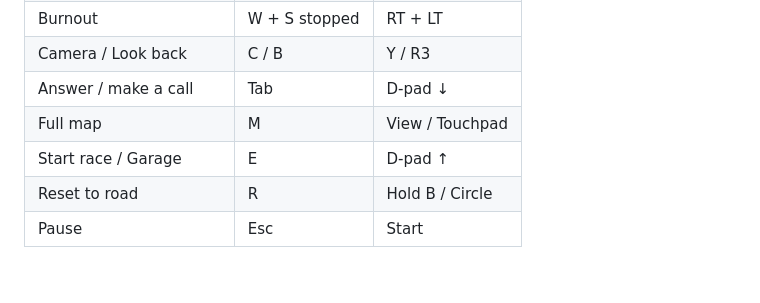
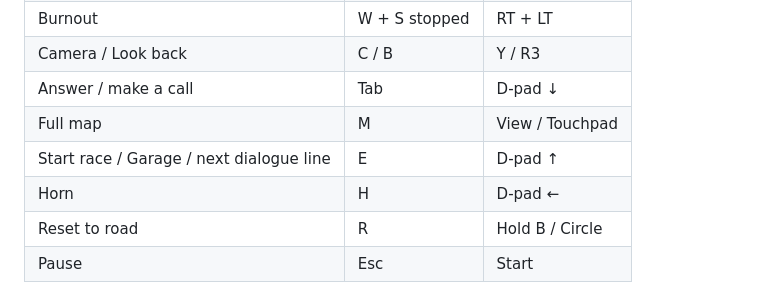
Before and after one commit to the-priest/car-racing-, a Markdown page: README.md, the part around the change. Drawn GitHub-style.

Commit message:
README controls

```diff
--- a/README.md
+++ b/README.md
@@ -87,7 +87,8 @@ World data and audio are pre-baked in `assets/`. To regenerate them: `node bake/
 | Camera / Look back | C / B | Y / R3 |
 | Answer / make a call | Tab | D-pad ↓ |
 | Full map | M | View / Touchpad |
-| Start race / Garage | E | D-pad ↑ |
+| Start race / Garage / next dialogue line | E | D-pad ↑ |
+| Horn | H | D-pad ← |
 | Reset to road | R | Hold B / Circle |
 | Pause | Esc | Start |
 
```
